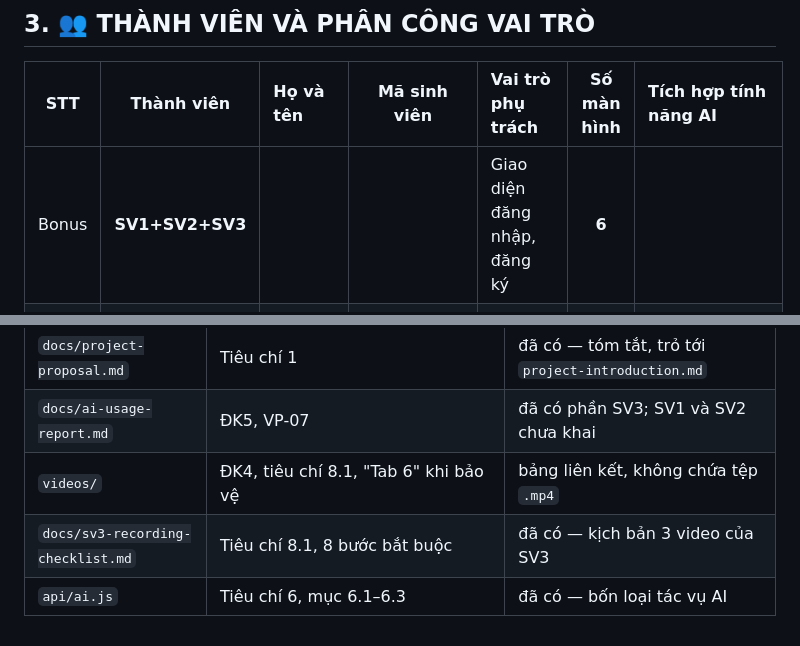
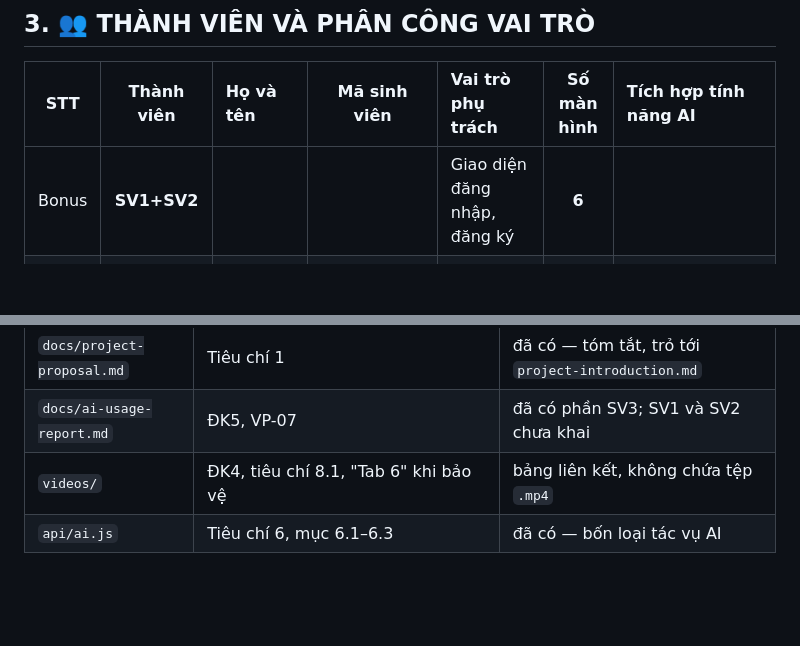
Before and after one commit to NguyenDinhQuangMinh/cse122-craftlink-team11, a Markdown page: README.md, 2 parts joined by grey strips. Drawn GitHub-style; blank space fills up the shorter version.

Commit message:
Update team member roles and AI feature integration

```diff
--- a/README.md
+++ b/README.md
@@ -25,7 +25,7 @@ Tất cả tài liệu chi tiết của dự án được quản lý tập trung
 ## 3. 👥 THÀNH VIÊN VÀ PHÂN CÔNG VAI TRÒ
 | STT | Thành viên | Họ và tên | Mã sinh viên | Vai trò phụ trách | Số màn hình | Tích hợp tính năng AI |
 | :---: | :---: | :--- | :---: | :--- | :---: | :--- |
-| Bonus | **SV1+SV2+SV3** | | | Giao diện đăng nhập, đăng ký | **6** | |
+| Bonus | **SV1+SV2** | | | Giao diện đăng nhập, đăng ký | **6** | |
 | 1 | **SV1** | Nguyễn Xuân Hưng | 2551060622 | Khách hàng (Buyer) & Giao diện chung | **6** | AI Personalization & Visual Matcher |
 | 2 | **SV2** | Dương Vũ Quân Minh | 2551060650 | Thợ thủ công / Nghệ nhân (Maker) | **3** | AI Copywriter, SEO & Brief Summarizer |
 | 3 | **SV3** | Nguyễn Đình Quang Minh | 2551060651 | Kiểm duyệt viên (Mod) & Quản trị viên (Admin) | **6** | AI Content Moderation, Risk Triage & Policy Copilot |
@@ -82,5 +82,4 @@ Barem gọi tên đích danh một số đường dẫn làm minh chứng. Repo
 | `docs/project-proposal.md` | Tiêu chí 1 | đã có — tóm tắt, trỏ tới `project-introduction.md` |
 | `docs/ai-usage-report.md` | ĐK5, VP-07 | đã có phần SV3; SV1 và SV2 chưa khai |
 | `videos/` | ĐK4, tiêu chí 8.1, "Tab 6" khi bảo vệ | bảng liên kết, không chứa tệp `.mp4` |
-| `docs/sv3-recording-checklist.md` | Tiêu chí 8.1, 8 bước bắt buộc | đã có — kịch bản 3 video của SV3 |
 | `api/ai.js` | Tiêu chí 6, mục 6.1–6.3 | đã có — bốn loại tác vụ AI |
```
